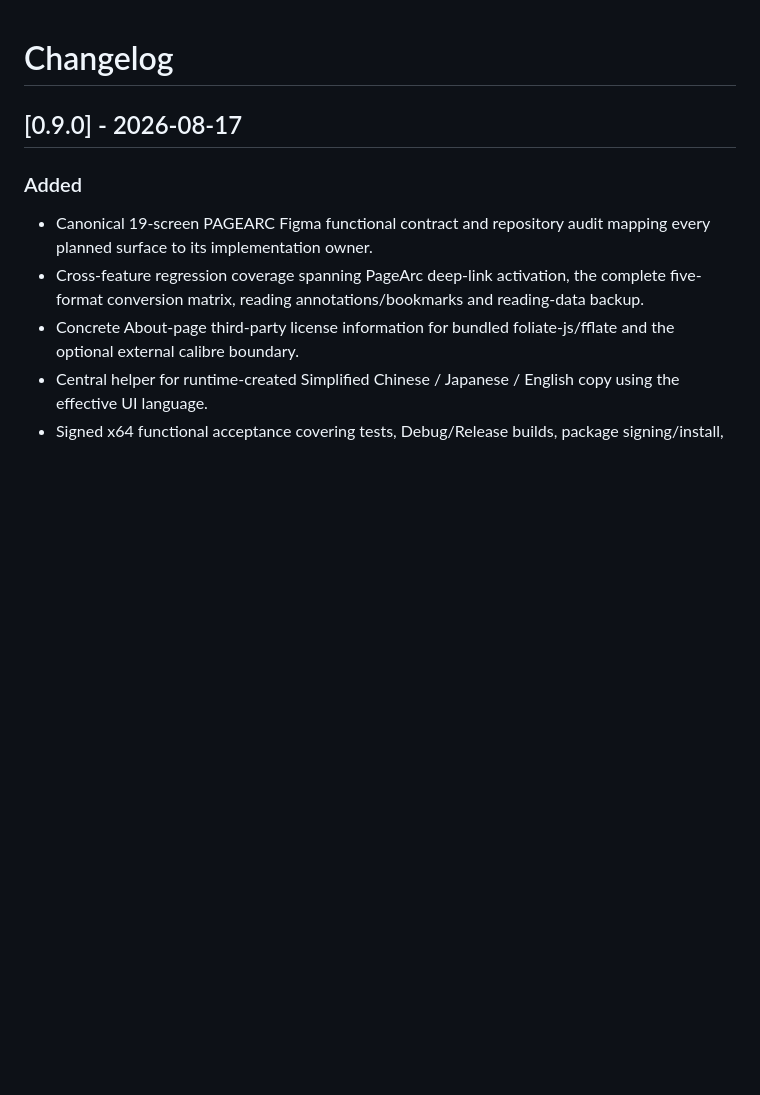
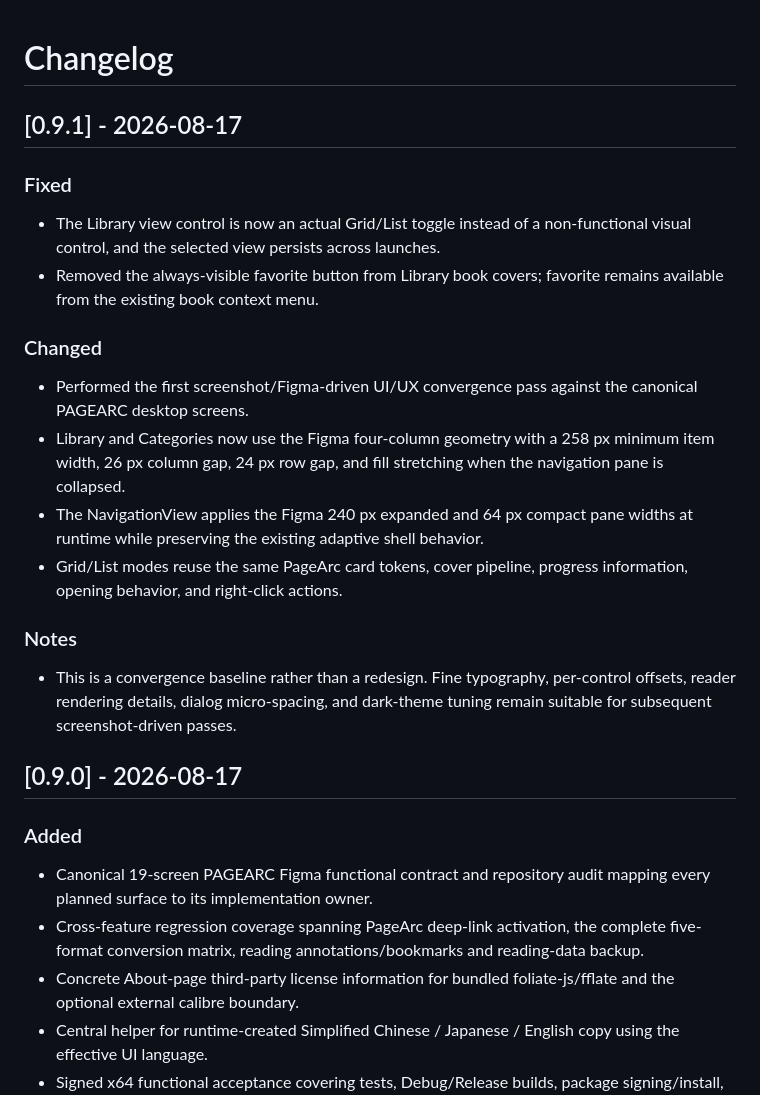
Before and after one commit to KiYouJyo/PageArc, a Markdown page: CHANGELOG.md, the part around the change. Drawn GitHub-style; blank space fills up the shorter version.

Commit message:
docs: record v0.9.1 Figma UI convergence

```diff
--- a/CHANGELOG.md
+++ b/CHANGELOG.md
@@ -1,4 +1,19 @@
 # Changelog
+
+## [0.9.1] - 2026-08-17
+
+### Fixed
+- The Library view control is now an actual Grid/List toggle instead of a non-functional visual control, and the selected view persists across launches.
+- Removed the always-visible favorite button from Library book covers; favorite remains available from the existing book context menu.
+
+### Changed
+- Performed the first screenshot/Figma-driven UI/UX convergence pass against the canonical PAGEARC desktop screens.
+- Library and Categories now use the Figma four-column geometry with a 258 px minimum item width, 26 px column gap, 24 px row gap, and fill stretching when the navigation pane is collapsed.
+- The NavigationView applies the Figma 240 px expanded and 64 px compact pane widths at runtime while preserving the existing adaptive shell behavior.
+- Grid/List modes reuse the same PageArc card tokens, cover pipeline, progress information, opening behavior, and right-click actions.
+
+### Notes
+- This is a convergence baseline rather than a redesign. Fine typography, per-control offsets, reader rendering details, dialog micro-spacing, and dark-theme tuning remain suitable for subsequent screenshot-driven passes.
 
 ## [0.9.0] - 2026-08-17
 
```
